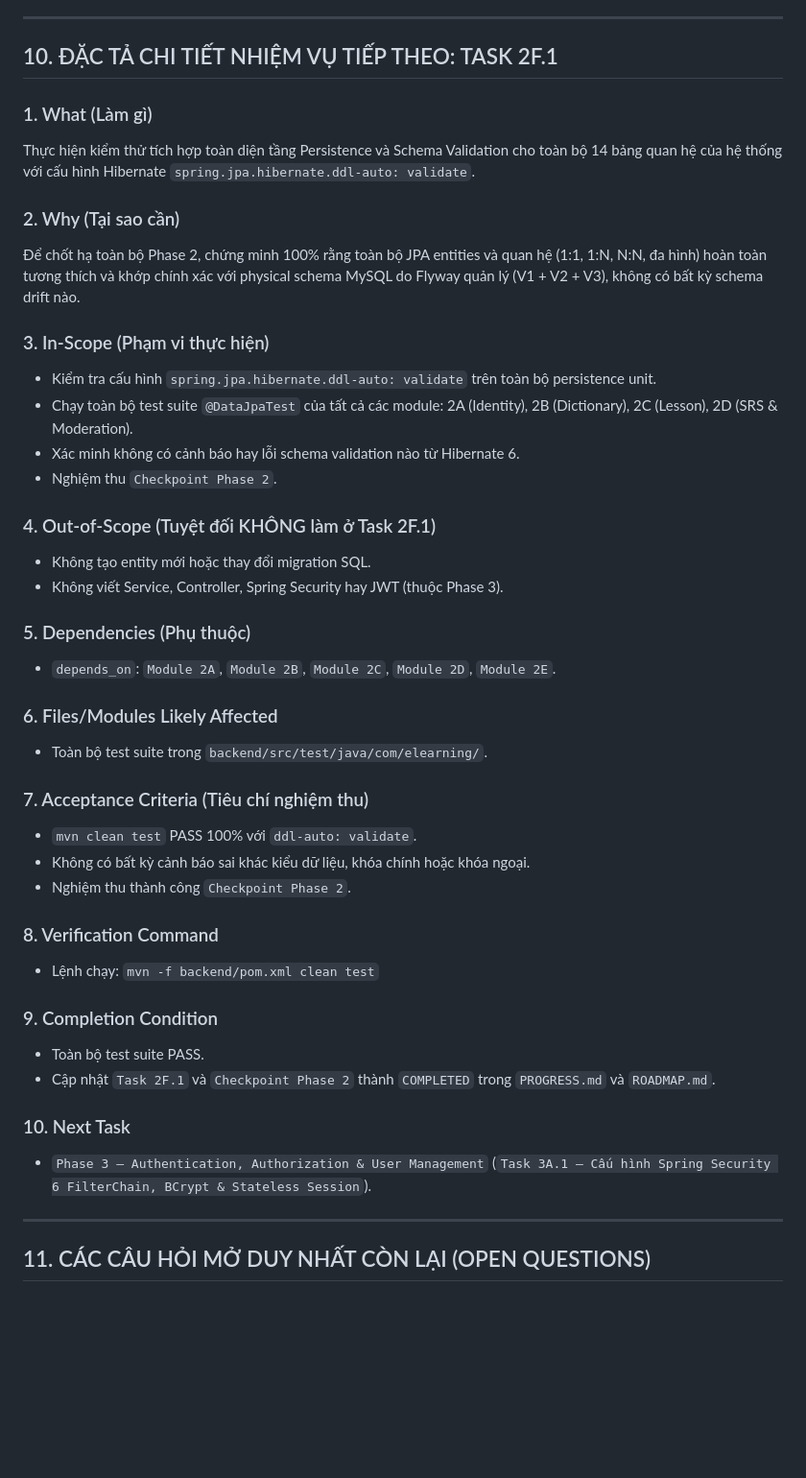
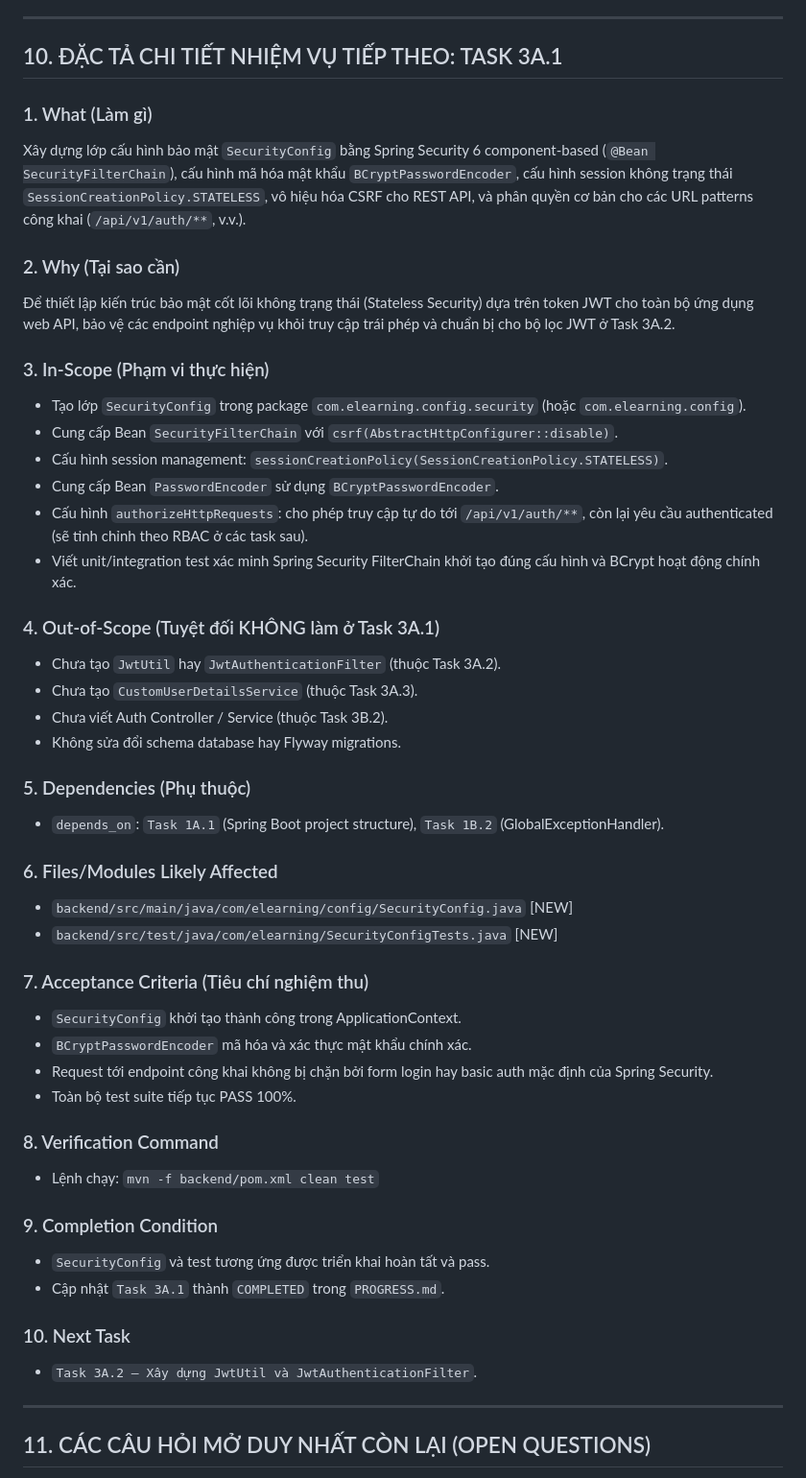
Before and after one commit to khoadzsieucapvippro/btlm, a Markdown page: .agents/CURRENT_STATE.md, the part around one of its changes. Shown at 96% size. Drawn GitHub-style; blank space fills up the shorter version.

Commit message:
docs(phase-2): complete Task 2F.1 and verify Phase 2 completion across all 14 tables

```diff
--- a/.agents/CURRENT_STATE.md
+++ b/.agents/CURRENT_STATE.md
@@ -273,44 +276,50 @@ $$\text{PHASE (Giai đoạn lớn)} \longrightarrow \text{MODULE (Phân hệ k
 
 ---
 
-## 10. ĐẶC TẢ CHI TIẾT NHIỆM VỤ TIẾP THEO: TASK 2F.1
+## 10. ĐẶC TẢ CHI TIẾT NHIỆM VỤ TIẾP THEO: TASK 3A.1
 
 ### 1. What (Làm gì)
-Thực hiện kiểm thử tích hợp toàn diện tầng Persistence và Schema Validation cho toàn bộ 14 bảng quan hệ của hệ thống với cấu hình Hibernate `spring.jpa.hibernate.ddl-auto: validate`.
+Xây dựng lớp cấu hình bảo mật `SecurityConfig` bằng Spring Security 6 component-based (`@Bean SecurityFilterChain`), cấu hình mã hóa mật khẩu `BCryptPasswordEncoder`, cấu hình session không trạng thái `SessionCreationPolicy.STATELESS`, vô hiệu hóa CSRF cho REST API, và phân quyền cơ bản cho các URL patterns công khai (`/api/v1/auth/**`, v.v.).
 
 ### 2. Why (Tại sao cần)
-Để chốt hạ toàn bộ Phase 2, chứng minh 100% rằng toàn bộ JPA entities và quan hệ (1:1, 1:N, N:N, đa hình) hoàn toàn tương thích và khớp chính xác với physical schema MySQL do Flyway quản lý (V1 + V2 + V3), không có bất kỳ schema drift nào.
+Để thiết lập kiến trúc bảo mật cốt lõi không trạng thái (Stateless Security) dựa trên token JWT cho toàn bộ ứng dụng web API, bảo vệ các endpoint nghiệp vụ khỏi truy cập trái phép và chuẩn bị cho bộ lọc JWT ở Task 3A.2.
 
 ### 3. In-Scope (Phạm vi thực hiện)
-* Kiểm tra cấu hình `spring.jpa.hibernate.ddl-auto: validate` trên toàn bộ persistence unit.
-* Chạy toàn bộ test suite `@DataJpaTest` của tất cả các module: 2A (Identity), 2B (Dictionary), 2C (Lesson), 2D (SRS & Moderation).
-* Xác minh không có cảnh báo hay lỗi schema validation nào từ Hibernate 6.
-* Nghiệm thu `Checkpoint Phase 2`.
+* Tạo lớp `SecurityConfig` trong package `com.elearning.config.security` (hoặc `com.elearning.config`).
+* Cung cấp Bean `SecurityFilterChain` với `csrf(AbstractHttpConfigurer::disable)`.
+* Cấu hình session management: `sessionCreationPolicy(SessionCreationPolicy.STATELESS)`.
+* Cung cấp Bean `PasswordEncoder` sử dụng `BCryptPasswordEncoder`.
+* Cấu hình `authorizeHttpRequests`: cho phép truy cập tự do tới `/api/v1/auth/**`, còn lại yêu cầu authenticated (sẽ tinh chỉnh theo RBAC ở các task sau).
+* Viết unit/integration test xác minh Spring Security FilterChain khởi tạo đúng cấu hình và BCrypt hoạt động chính xác.
 
-### 4. Out-of-Scope (Tuyệt đối KHÔNG làm ở Task 2F.1)
-* Không tạo entity mới hoặc thay đổi migration SQL.
-* Không viết Service, Controller, Spring Security hay JWT (thuộc Phase 3).
+### 4. Out-of-Scope (Tuyệt đối KHÔNG làm ở Task 3A.1)
+* Chưa tạo `JwtUtil` hay `JwtAuthenticationFilter` (thuộc Task 3A.2).
+* Chưa tạo `CustomUserDetailsService` (thuộc Task 3A.3).
+* Chưa viết Auth Controller / Service (thuộc Task 3B.2).
+* Không sửa đổi schema database hay Flyway migrations.
 
 ### 5. Dependencies (Phụ thuộc)
-* `depends_on`: `Module 2A`, `Module 2B`, `Module 2C`, `Module 2D`, `Module 2E`.
+* `depends_on`: `Task 1A.1` (Spring Boot project structure), `Task 1B.2` (GlobalExceptionHandler).
 
 ### 6. Files/Modules Likely Affected
-* Toàn bộ test suite trong `backend/src/test/java/com/elearning/`.
+* `backend/src/main/java/com/elearning/config/SecurityConfig.java` [NEW]
+* `backend/src/test/java/com/elearning/SecurityConfigTests.java` [NEW]
 
 ### 7. Acceptance Criteria (Tiêu chí nghiệm thu)
-* `mvn clean test` PASS 100% với `ddl-auto: validate`.
-* Không có bất kỳ cảnh báo sai khác kiểu dữ liệu, khóa chính hoặc khóa ngoại.
-* Nghiệm thu thành công `Checkpoint Phase 2`.
+* `SecurityConfig` khởi tạo thành công trong ApplicationContext.
+* `BCryptPasswordEncoder` mã hóa và xác thực mật khẩu chính xác.
+* Request tới endpoint công khai không bị chặn bởi form login hay basic auth mặc định của Spring Security.
+* Toàn bộ test suite tiếp tục PASS 100%.
 
 ### 8. Verification Command
 * Lệnh chạy: `mvn -f backend/pom.xml clean test`
 
 ### 9. Completion Condition
-* Toàn bộ test suite PASS.
-* Cập nhật `Task 2F.1` và `Checkpoint Phase 2` thành `COMPLETED` trong `PROGRESS.md` và `ROADMAP.md`.
+* `SecurityConfig` và test tương ứng được triển khai hoàn tất và pass.
+* Cập nhật `Task 3A.1` thành `COMPLETED` trong `PROGRESS.md`.
 
 ### 10. Next Task
-* `Phase 3 — Authentication, Authorization & User Management` (`Task 3A.1 — Cấu hình Spring Security 6 FilterChain, BCrypt & Stateless Session`).
+* `Task 3A.2 — Xây dựng JwtUtil và JwtAuthenticationFilter`.
 
 ---
 
```
Also changed, not shown: other parts of .agents/CURRENT_STATE.md (+12 -9 lines), .agents/PROGRESS.md (+1 -1 lines), .agents/ROADMAP.md (+2 -2 lines).
